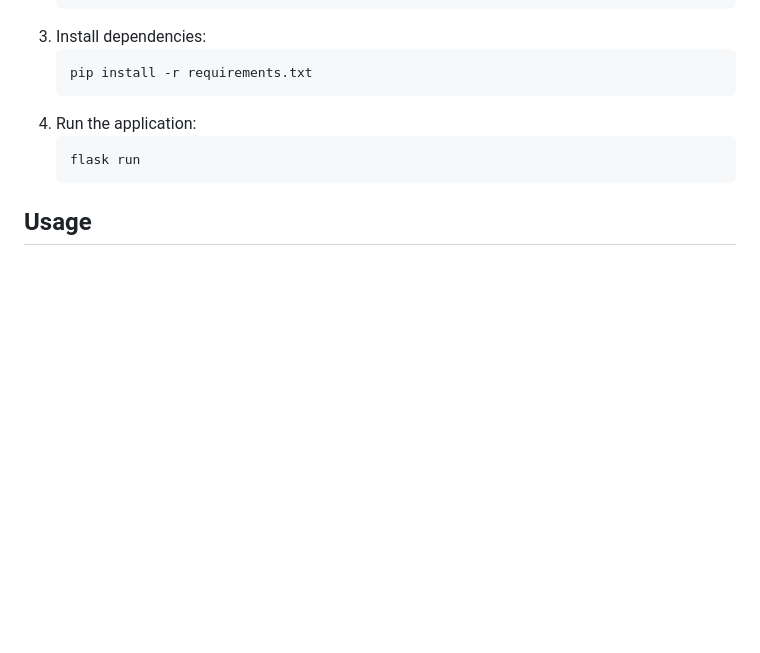
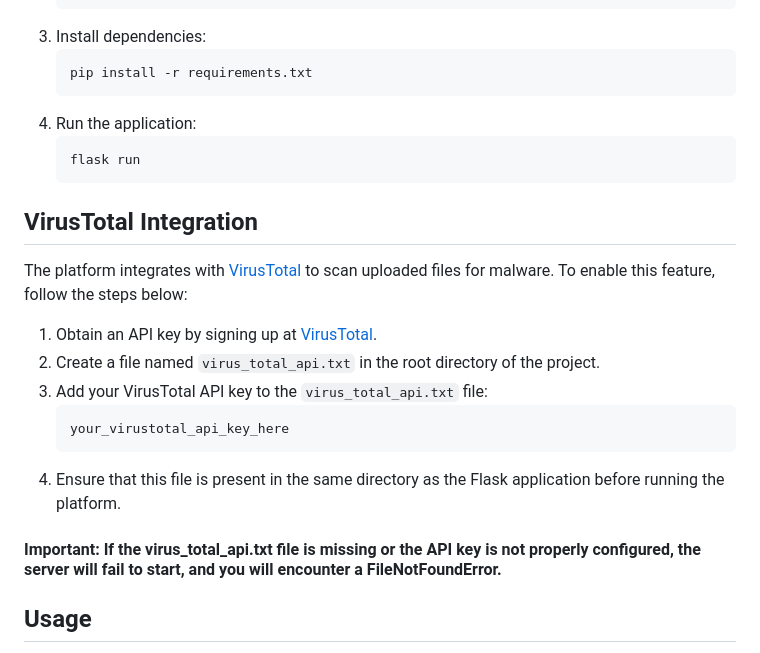
Before and after one commit to rafalgajos/secure-ebook-platform, a Markdown page: README.md, the part around the change. GitHub-like rendering; blank space fills up the shorter version.

Commit message:
Update VirusTotal integration instructions in README to reflect server startup requirements
Co-Authored-By: NataliaBrzezinska <104686482+NataliaBrzezinska@users.noreply.github.com>

````diff
--- a/README.md
+++ b/README.md
@@ -46,6 +46,20 @@ Secure-Ebook-Platform is a web application developed using Flask, aimed at manag
    flask run
    ```
 
+## VirusTotal Integration
+
+The platform integrates with [VirusTotal](https://www.virustotal.com) to scan uploaded files for malware. To enable this feature, follow the steps below:
+
+1. Obtain an API key by signing up at [VirusTotal](https://www.virustotal.com/gui/join-us).
+2. Create a file named `virus_total_api.txt` in the root directory of the project.
+3. Add your VirusTotal API key to the `virus_total_api.txt` file:
+   ```plaintext
+   your_virustotal_api_key_here
+   ```
+4. Ensure that this file is present in the same directory as the Flask application before running the platform.
+
+#### Important: If the virus_total_api.txt file is missing or the API key is not properly configured, the server will fail to start, and you will encounter a FileNotFoundError.
+
 ## Usage <a name="usage"></a>
 
 - Start the application.
````
